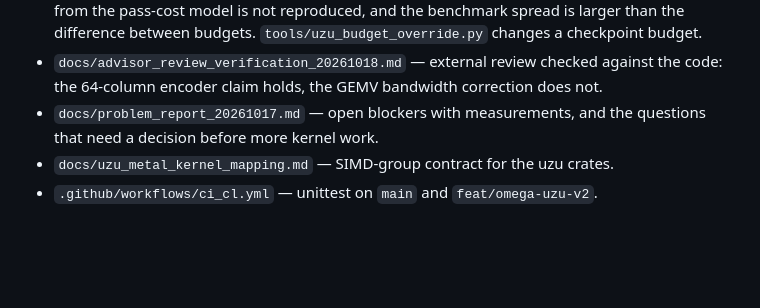
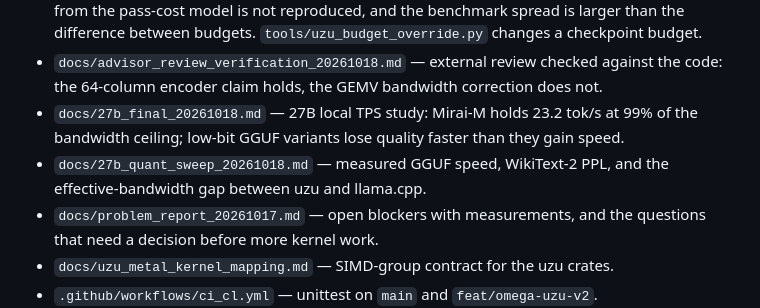
Before and after one commit to Topabaem05/Omegahee, a Markdown page: README.md, the part around the change. Drawn GitHub-style; blank space fills up the shorter version.

Commit message:
Link the 27B TPS study from the README

```diff
--- a/README.md
+++ b/README.md
@@ -26,6 +26,10 @@ The numerical kernels are Python. They are the specification check for a later M
   difference between budgets. `tools/uzu_budget_override.py` changes a checkpoint budget.
 - `docs/advisor_review_verification_20261018.md` — external review checked against the code:
   the 64-column encoder claim holds, the GEMV bandwidth correction does not.
+- `docs/27b_final_20261018.md` — 27B local TPS study: Mirai-M holds 23.2 tok/s at 99% of the
+  bandwidth ceiling; low-bit GGUF variants lose quality faster than they gain speed.
+- `docs/27b_quant_sweep_20261018.md` — measured GGUF speed, WikiText-2 PPL, and the
+  effective-bandwidth gap between uzu and llama.cpp.
 - `docs/problem_report_20261017.md` — open blockers with measurements, and the questions
   that need a decision before more kernel work.
 - `docs/uzu_metal_kernel_mapping.md` — SIMD-group contract for the uzu crates.
```
